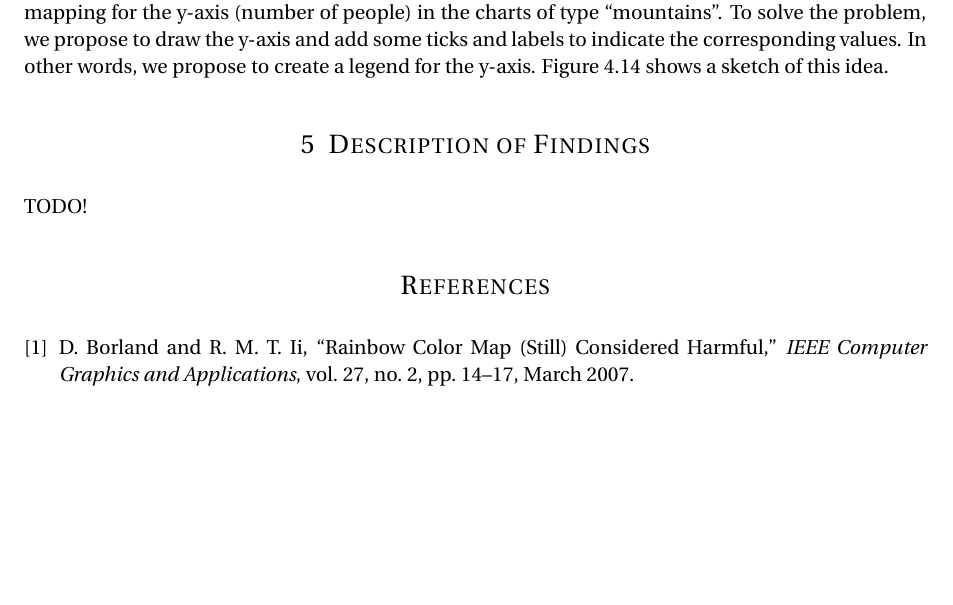
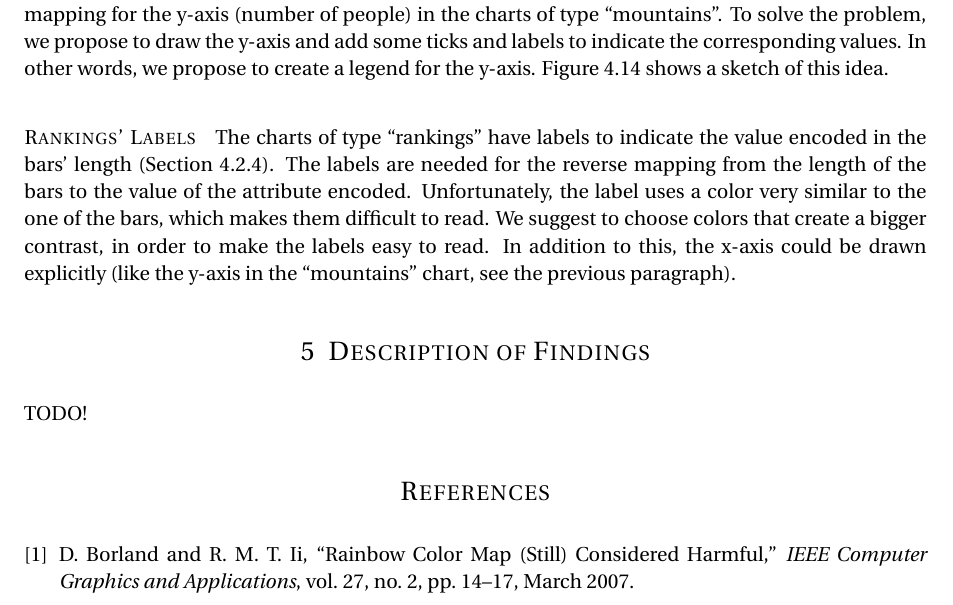
Before and after one commit to davidepedranz/visual_analytics_project_1, a LaTeX document (00_main.tex, which reads 04_visual_design.tex): part of page 21 of 22, cut so that both start at the same text, the shorter picture padded with empty space. Compiled offline with pdfLaTeX.

Commit message:
Labels in ranking

```diff
--- a/04_visual_design.tex
+++ b/04_visual_design.tex
@@ -545,3 +546,10 @@ In other words, we propose to create a legend for the y-axis.
 	\caption{Proposal of improvement for a chart of type ``mountains'' in Gapminder. We propose add a legend for the y-axis: we drawn the y-axis and put some text labels to make the scale explicit. Please note that the number used for the labels do not represent the data but have the only purpose to present the concept.}
 	\label{fig:mountains-y-legend}
 \end{figure}
+
+\paragraph{Rankings' Labels}
+The charts of type ``rankings'' have labels to indicate the value encoded in the bars' length (\cref{subsubsec:rankings}).
+The labels are needed for the reverse mapping from the length of the bars to the value of the attribute encoded.
+Unfortunately, the label uses a color very similar to the one of the bars, which makes them difficult to read.
+We suggest to choose colors that create a bigger contrast, in order to make the labels easy to read.
+In addition to this, the x-axis could be drawn explicitly (like the y-axis in the ``mountains'' chart, see the previous paragraph).
```
Also changed, not shown: 04_visual_design.tex (1 more changed lines).
